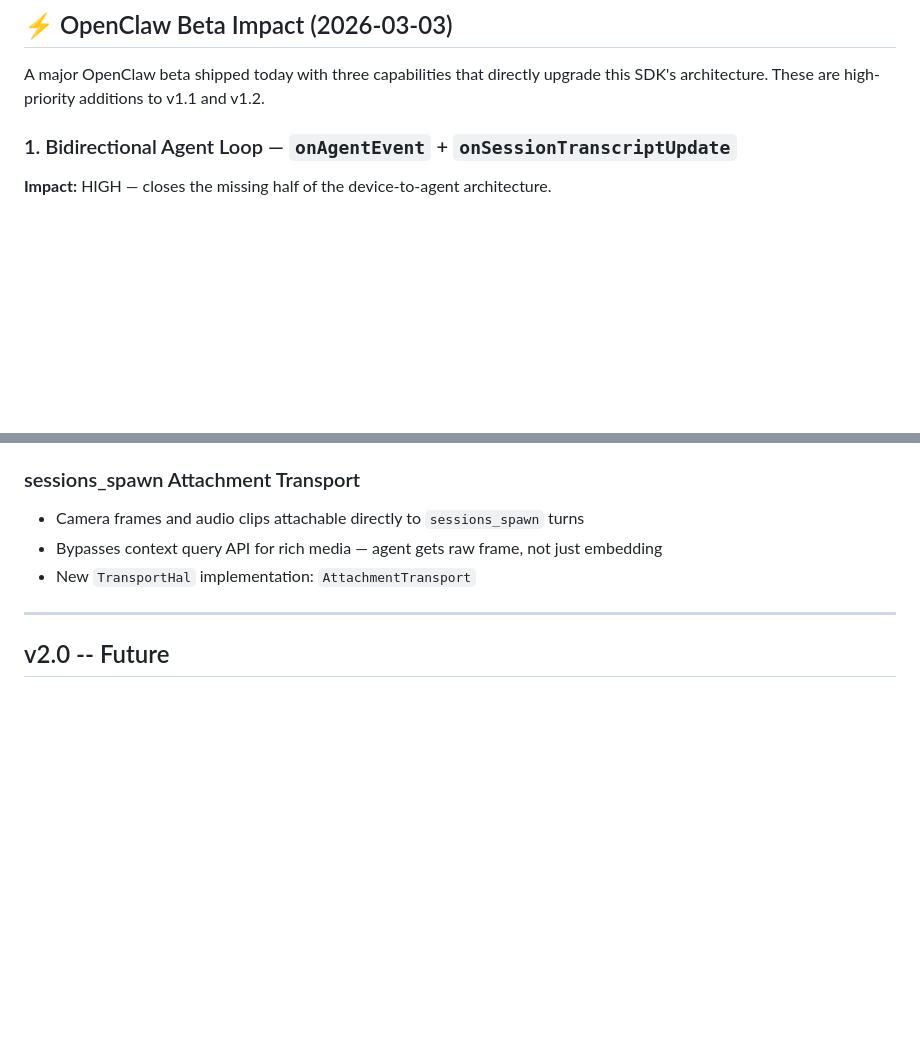
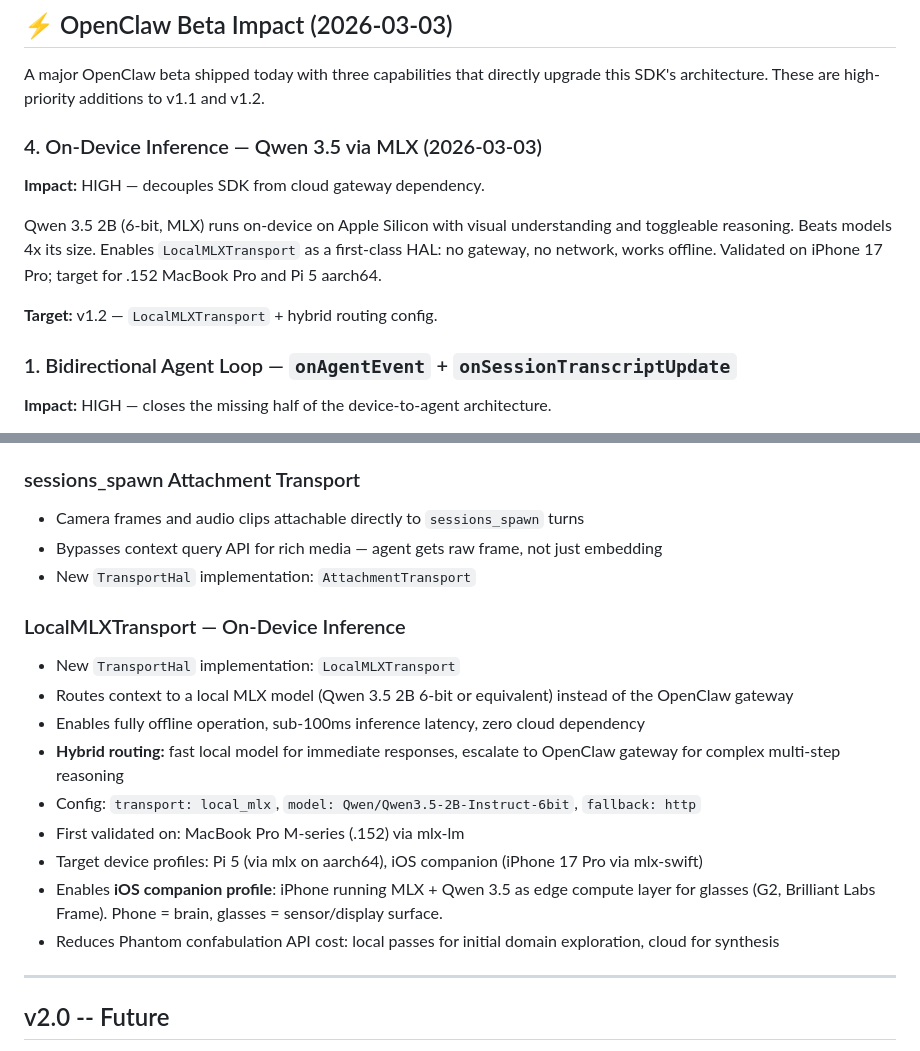
Before and after one commit to mmartoccia/openclaw-embodiment, a Markdown page: ROADMAP.md, 2 parts joined by grey strips. Rendered like a GitHub page; blank space fills up the shorter version.

Commit message:
roadmap: add LocalMLXTransport + Qwen 3.5 on-device inference (v1.2)

```diff
--- a/ROADMAP.md
+++ b/ROADMAP.md
@@ -5,6 +5,13 @@
 ## ⚡ OpenClaw Beta Impact (2026-03-03)
 
 A major OpenClaw beta shipped today with three capabilities that directly upgrade this SDK's architecture. These are high-priority additions to v1.1 and v1.2.
+
+### 4. On-Device Inference — Qwen 3.5 via MLX (2026-03-03)
+**Impact:** HIGH — decouples SDK from cloud gateway dependency.
+
+Qwen 3.5 2B (6-bit, MLX) runs on-device on Apple Silicon with visual understanding and toggleable reasoning. Beats models 4x its size. Enables `LocalMLXTransport` as a first-class HAL: no gateway, no network, works offline. Validated on iPhone 17 Pro; target for .152 MacBook Pro and Pi 5 aarch64.
+
+**Target:** v1.2 — `LocalMLXTransport` + hybrid routing config.
 
 ### 1. Bidirectional Agent Loop — `onAgentEvent` + `onSessionTranscriptUpdate`
 **Impact:** HIGH — closes the missing half of the device-to-agent architecture.
@@ -113,6 +120,17 @@ Current trigger architecture polls at 25Hz but the agent only wakes at the next
 - Bypasses context query API for rich media — agent gets raw frame, not just embedding
 - New `TransportHal` implementation: `AttachmentTransport`
 
+### LocalMLXTransport — On-Device Inference
+- New `TransportHal` implementation: `LocalMLXTransport`
+- Routes context to a local MLX model (Qwen 3.5 2B 6-bit or equivalent) instead of the OpenClaw gateway
+- Enables fully offline operation, sub-100ms inference latency, zero cloud dependency
+- **Hybrid routing:** fast local model for immediate responses, escalate to OpenClaw gateway for complex multi-step reasoning
+- Config: `transport: local_mlx`, `model: Qwen/Qwen3.5-2B-Instruct-6bit`, `fallback: http`
+- First validated on: MacBook Pro M-series (.152) via mlx-lm
+- Target device profiles: Pi 5 (via mlx on aarch64), iOS companion (iPhone 17 Pro via mlx-swift)
+- Enables **iOS companion profile**: iPhone running MLX + Qwen 3.5 as edge compute layer for glasses (G2, Brilliant Labs Frame). Phone = brain, glasses = sensor/display surface.
+- Reduces Phantom confabulation API cost: local passes for initial domain exploration, cloud for synthesis
+
 ---
 
 ## v2.0 -- Future
```
